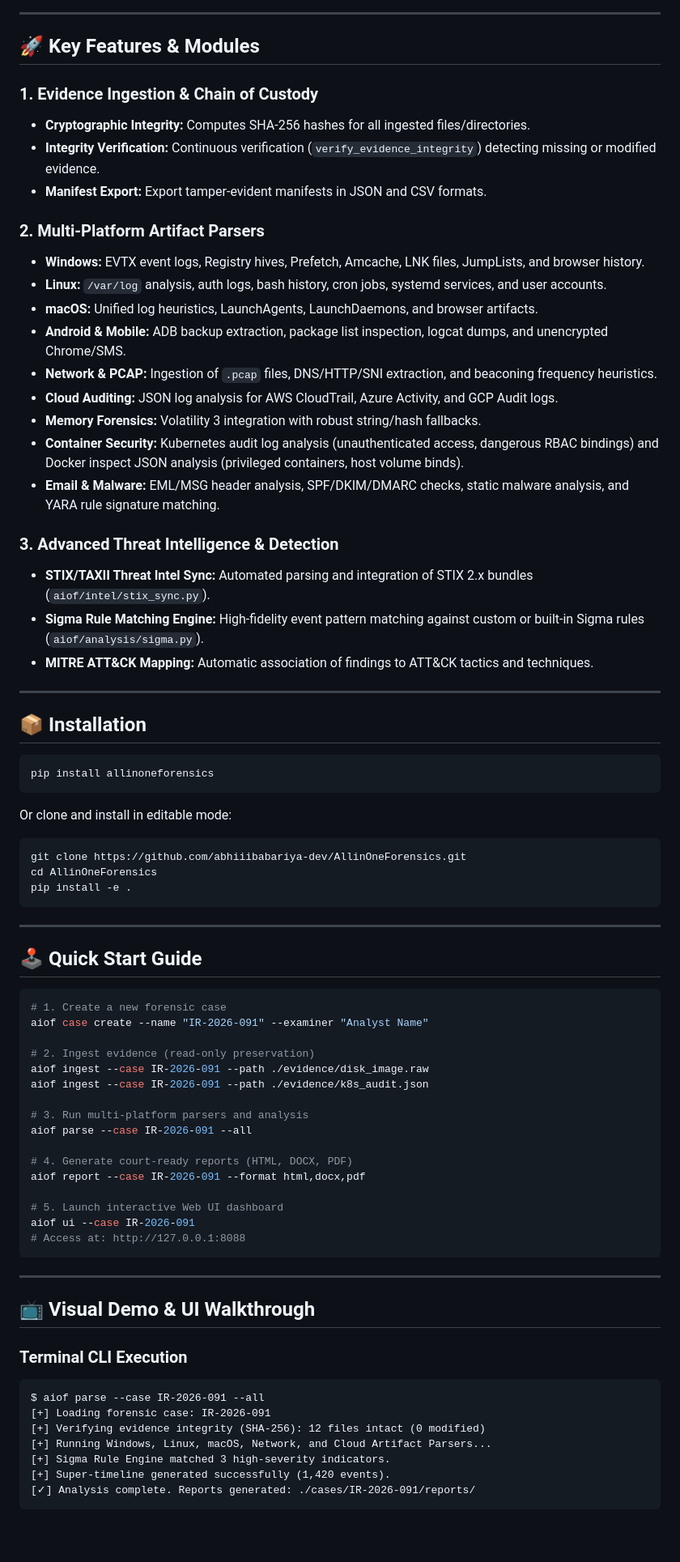
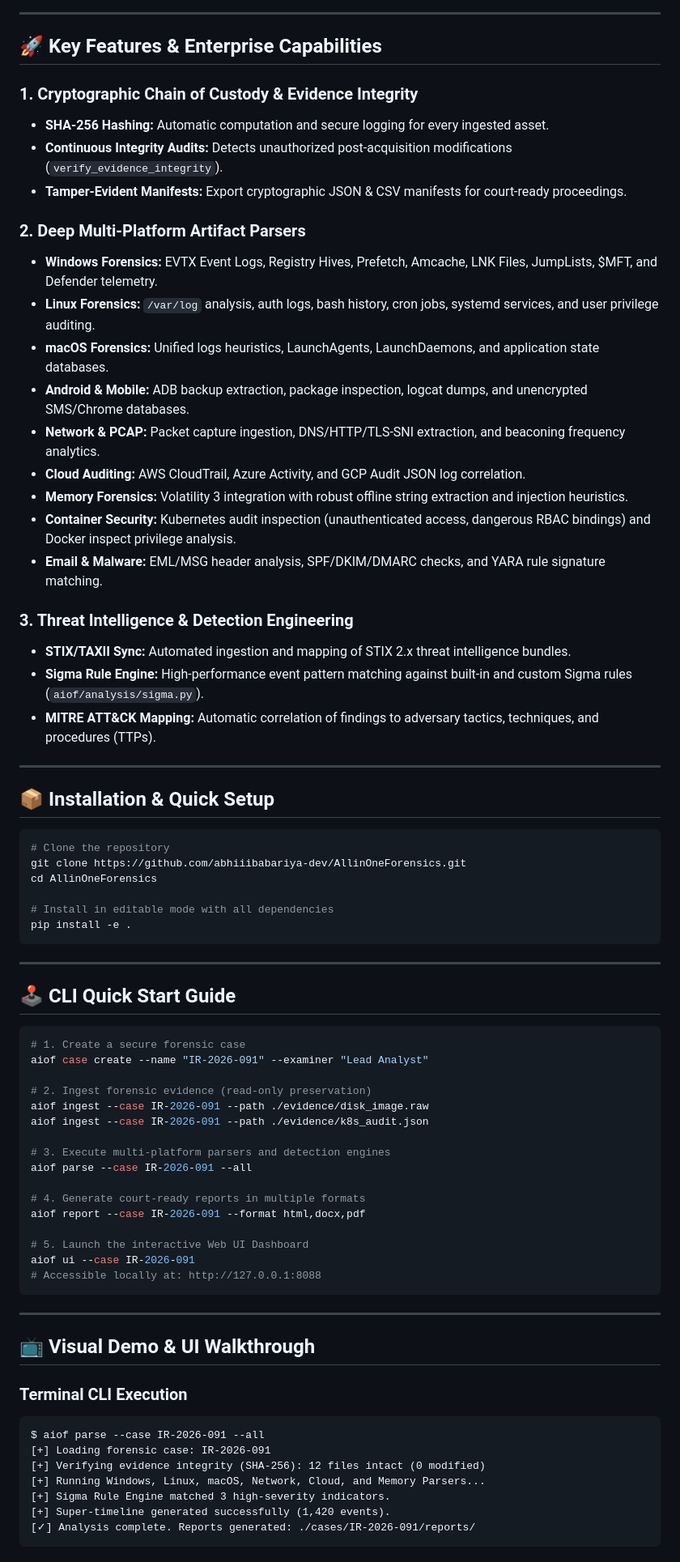
Before and after one commit to abhiiibabariya-dev/AllinOneForensics, a Markdown page: README.md, the part around one of its changes. Shown at 81% size. GitHub-like rendering; blank space fills up the shorter version.

Commit message:
Make GitHub main page README.md more advanced and visually striking
Co-Authored-By: Claude Opus 4.7 <noreply@anthropic.com>

````diff
--- a/README.md
+++ b/README.md
@@ -30,65 +30,63 @@ AllinOneForensics follows the **NIST SP 800-86** incident response lifecycle and
 
 ---
 
-## 🚀 Key Features & Modules
+## 🚀 Key Features & Enterprise Capabilities
 
-### 1. Evidence Ingestion & Chain of Custody
-- **Cryptographic Integrity:** Computes SHA-256 hashes for all ingested files/directories.
-- **Integrity Verification:** Continuous verification (`verify_evidence_integrity`) detecting missing or modified evidence.
-- **Manifest Export:** Export tamper-evident manifests in JSON and CSV formats.
+### 1. Cryptographic Chain of Custody & Evidence Integrity
+- **SHA-256 Hashing:** Automatic computation and secure logging for every ingested asset.
+- **Continuous Integrity Audits:** Detects unauthorized post-acquisition modifications (`verify_evidence_integrity`).
+- **Tamper-Evident Manifests:** Export cryptographic JSON & CSV manifests for court-ready proceedings.
 
-### 2. Multi-Platform Artifact Parsers
-- **Windows:** EVTX event logs, Registry hives, Prefetch, Amcache, LNK files, JumpLists, and browser history.
-- **Linux:** `/var/log` analysis, auth logs, bash history, cron jobs, systemd services, and user accounts.
-- **macOS:** Unified log heuristics, LaunchAgents, LaunchDaemons, and browser artifacts.
-- **Android & Mobile:** ADB backup extraction, package list inspection, logcat dumps, and unencrypted Chrome/SMS.
-- **Network & PCAP:** Ingestion of `.pcap` files, DNS/HTTP/SNI extraction, and beaconing frequency heuristics.
-- **Cloud Auditing:** JSON log analysis for AWS CloudTrail, Azure Activity, and GCP Audit logs.
-- **Memory Forensics:** Volatility 3 integration with robust string/hash fallbacks.
-- **Container Security:** Kubernetes audit log analysis (unauthenticated access, dangerous RBAC bindings) and Docker inspect JSON analysis (privileged containers, host volume binds).
-- **Email & Malware:** EML/MSG header analysis, SPF/DKIM/DMARC checks, static malware analysis, and YARA rule signature matching.
+### 2. Deep Multi-Platform Artifact Parsers
+- **Windows Forensics:** EVTX Event Logs, Registry Hives, Prefetch, Amcache, LNK Files, JumpLists, \$MFT, and Defender telemetry.
+- **Linux Forensics:** `/var/log` analysis, auth logs, bash history, cron jobs, systemd services, and user privilege auditing.
+- **macOS Forensics:** Unified logs heuristics, LaunchAgents, LaunchDaemons, and application state databases.
+- **Android & Mobile:** ADB backup extraction, package inspection, logcat dumps, and unencrypted SMS/Chrome databases.
+- **Network & PCAP:** Packet capture ingestion, DNS/HTTP/TLS-SNI extraction, and beaconing frequency analytics.
+- **Cloud Auditing:** AWS CloudTrail, Azure Activity, and GCP Audit JSON log correlation.
+- **Memory Forensics:** Volatility 3 integration with robust offline string extraction and injection heuristics.
+- **Container Security:** Kubernetes audit inspection (unauthenticated access, dangerous RBAC bindings) and Docker inspect privilege analysis.
+- **Email & Malware:** EML/MSG header analysis, SPF/DKIM/DMARC checks, and YARA rule signature matching.
 
-### 3. Advanced Threat Intelligence & Detection
-- **STIX/TAXII Threat Intel Sync:** Automated parsing and integration of STIX 2.x bundles (`aiof/intel/stix_sync.py`).
-- **Sigma Rule Matching Engine:** High-fidelity event pattern matching against custom or built-in Sigma rules (`aiof/analysis/sigma.py`).
-- **MITRE ATT&CK Mapping:** Automatic association of findings to ATT&CK tactics and techniques.
+### 3. Threat Intelligence & Detection Engineering
+- **STIX/TAXII Sync:** Automated ingestion and mapping of STIX 2.x threat intelligence bundles.
+- **Sigma Rule Engine:** High-performance event pattern matching against built-in and custom Sigma rules (`aiof/analysis/sigma.py`).
+- **MITRE ATT&CK Mapping:** Automatic correlation of findings to adversary tactics, techniques, and procedures (TTPs).
 
 ---
 
-## 📦 Installation
+## 📦 Installation & Quick Setup
 
 ```bash
-pip install allinoneforensics
-```
-
-Or clone and install in editable mode:
-```bash
+# Clone the repository
 git clone https://github.com/abhiiibabariya-dev/AllinOneForensics.git
 cd AllinOneForensics
+
+# Install in editable mode with all dependencies
 pip install -e .
 ```
 
 ---
 
-## 🕹️ Quick Start Guide
+## 🕹️ CLI Quick Start Guide
 
 ```bash
-# 1. Create a new forensic case
-aiof case create --name "IR-2026-091" --examiner "Analyst Name"
+# 1. Create a secure forensic case
+aiof case create --name "IR-2026-091" --examiner "Lead Analyst"
 
-# 2. Ingest evidence (read-only preservation)
+# 2. Ingest forensic evidence (read-only preservation)
 aiof ingest --case IR-2026-091 --path ./evidence/disk_image.raw
 aiof ingest --case IR-2026-091 --path ./evidence/k8s_audit.json
 
-# 3. Run multi-platform parsers and analysis
+# 3. Execute multi-platform parsers and detection engines
 aiof parse --case IR-2026-091 --all
 
-# 4. Generate court-ready reports (HTML, DOCX, PDF)
+# 4. Generate court-ready reports in multiple formats
 aiof report --case IR-2026-091 --format html,docx,pdf
 
-# 5. Launch interactive Web UI dashboard
+# 5. Launch the interactive Web UI Dashboard
 aiof ui --case IR-2026-091
-# Access at: http://127.0.0.1:8088
+# Accessible locally at: http://127.0.0.1:8088
 ```
 
 ---
@@ -100,7 +98,7 @@ aiof ui --case IR-2026-091
 $ aiof parse --case IR-2026-091 --all
 [+] Loading forensic case: IR-2026-091
 [+] Verifying evidence integrity (SHA-256): 12 files intact (0 modified)
-[+] Running Windows, Linux, macOS, Network, and Cloud Artifact Parsers...
+[+] Running Windows, Linux, macOS, Network, Cloud, and Memory Parsers...
 [+] Sigma Rule Engine matched 3 high-severity indicators.
 [+] Super-timeline generated successfully (1,420 events).
 [✓] Analysis complete. Reports generated: ./cases/IR-2026-091/reports/
````
Also changed, not shown: other parts of README.md (+21 -21 lines).
